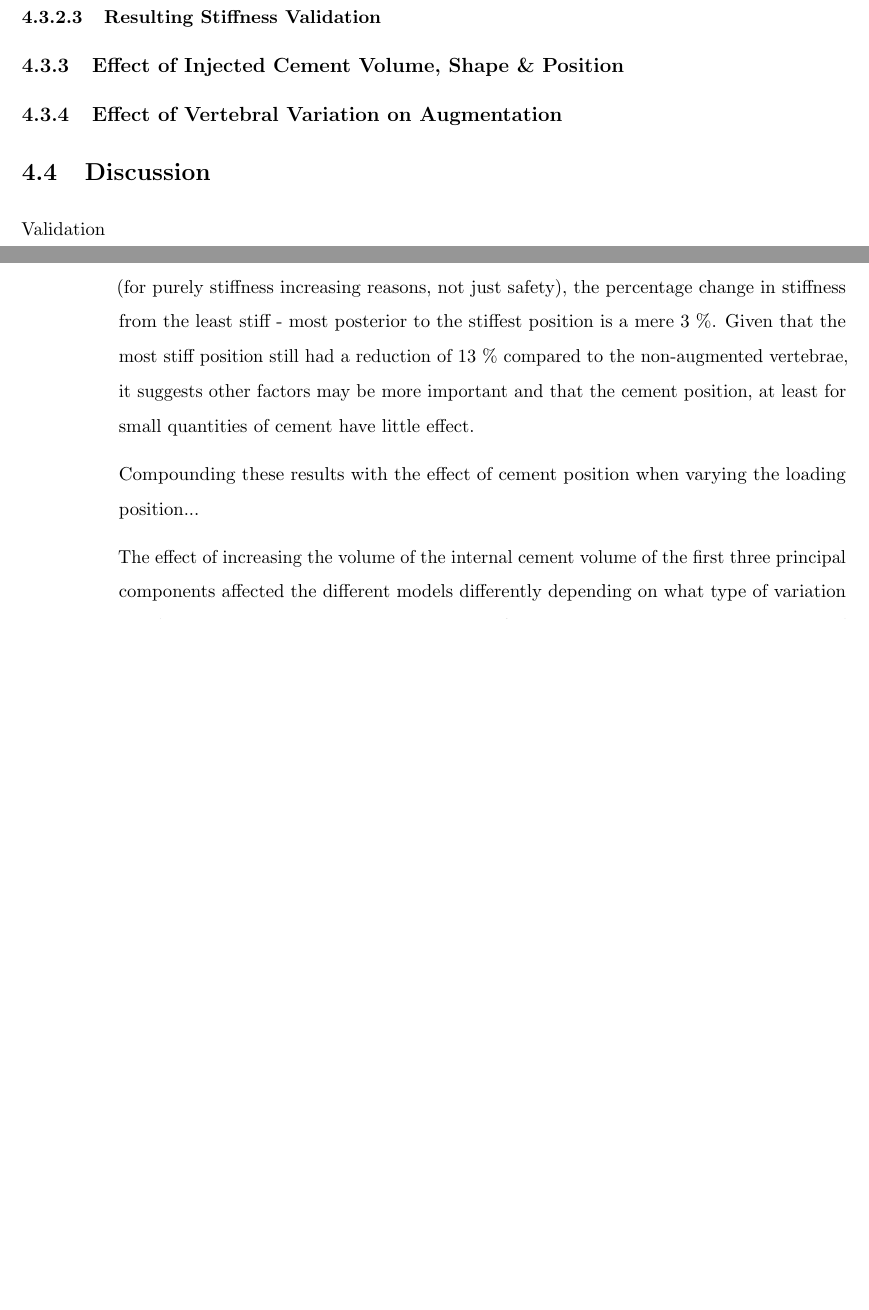
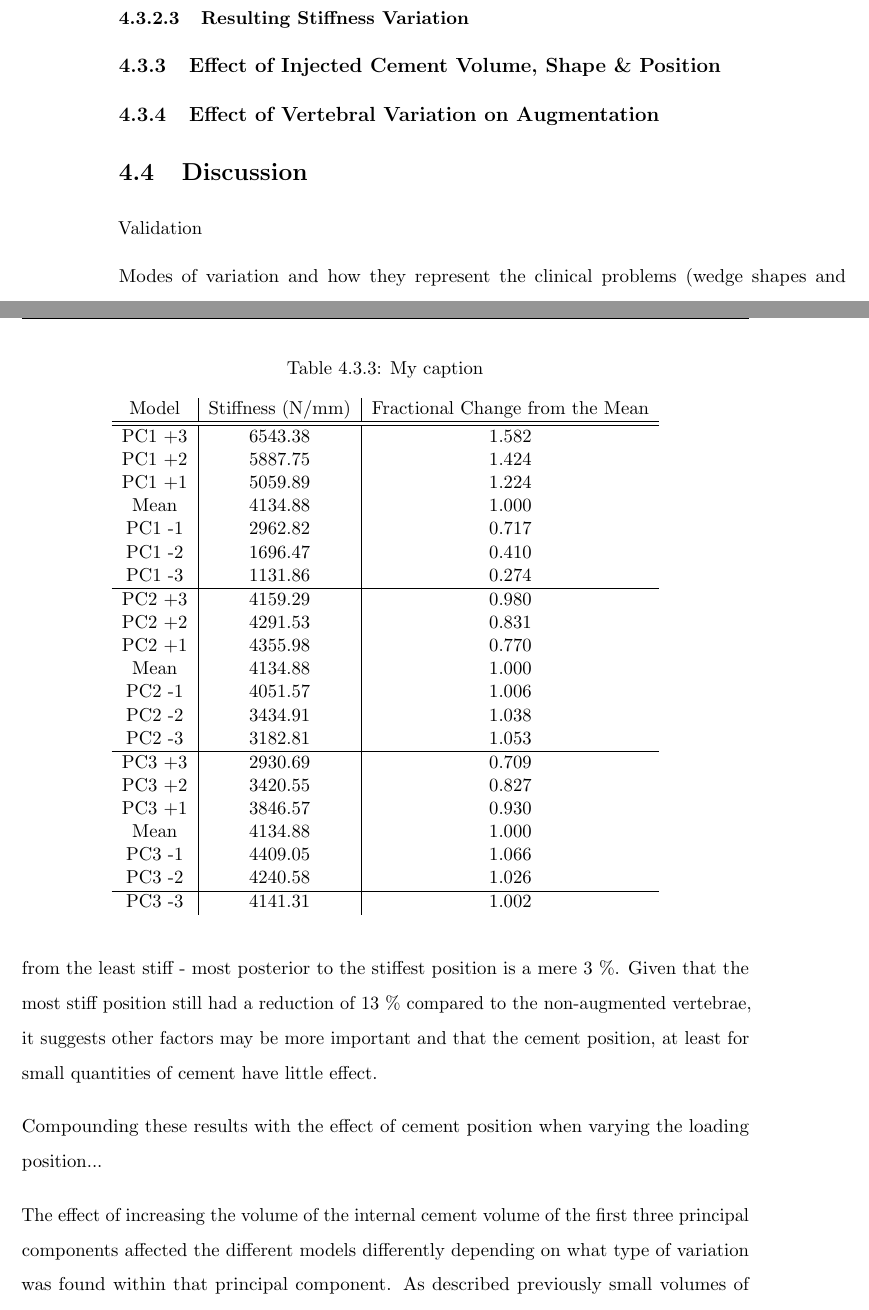
Before and after one commit to mngad/pythonPlotting, a LaTeX thesis (main.tex, which reads Chapters/Chapter_PCA.tex): two parts of pages 122 and 123 of 133 before the commit and two parts of pages 123 and 124 of 134 after it, joined at a grey line, cut so that both start at the same text, the shorter picture padded with empty space. Compiled offline with pdfLaTeX; a LaTeX package or settings file that is missing is left out.

```diff
--- a/Chapters/Chapter_PCA.tex
+++ b/Chapters/Chapter_PCA.tex
@@ -339,9 +347,32 @@
-  \label{fig:input_gen_background}
-\end{figure}
-\subsubsection{Resulting Stiffness Validation}
-
-
-
+\begin{table}[]
+\centering
+\caption{My caption}
+\label{tab:stiffness_gen_models}
+\begin{tabular}{c|c|c}
+Model  & Stiffness (N/mm) & Fractional Change from the Mean \\ \hline \hline
+PC1 +3 & 6543.38          & 1.582                           \\
+PC1 +2 & 5887.75          & 1.424                           \\
+PC1 +1 & 5059.89          & 1.224                           \\
+Mean   & 4134.88          & 1.000                           \\
+PC1 -1 & 2962.82          & 0.717                           \\
+PC1 -2 & 1696.47          & 0.410                           \\
+PC1 -3 & 1131.86          & 0.274                           \\ \hline
+PC2 +3 & 4159.29          & 0.980                           \\
+PC2 +2 & 4291.53          & 0.831                           \\
+PC2 +1 & 4355.98          & 0.770                           \\
+Mean   & 4134.88          & 1.000                           \\
+PC2 -1 & 4051.57          & 1.006                           \\
+PC2 -2 & 3434.91          & 1.038                           \\
+PC2 -3 & 3182.81          & 1.053                           \\ \hline
+PC3 +3 & 2930.69          & 0.709                           \\
+PC3 +2 & 3420.55          & 0.827                           \\
+PC3 +1 & 3846.57          & 0.930                           \\
+Mean   & 4134.88          & 1.000                           \\
+PC3 -1 & 4409.05          & 1.066                           \\
+PC3 -2 & 4240.58          & 1.026                           \\ \hline
+PC3 -3 & 4141.31          & 1.002
+\end{tabular}
+\end{table}
 
 
 \subsection{Effect of Injected Cement Volume, Shape \& Position}
```
Also changed, not shown: Chapters/Chapter_PCA_images/pca_gs.pdf (added), Chapters/Chapter_PCA_images/pca_stiff.pdf (added), Chapters/Chapter_PCA_images/pca_vol.pdf (added), Chapters/Chapter_PCA.tex (136 more changed lines).
